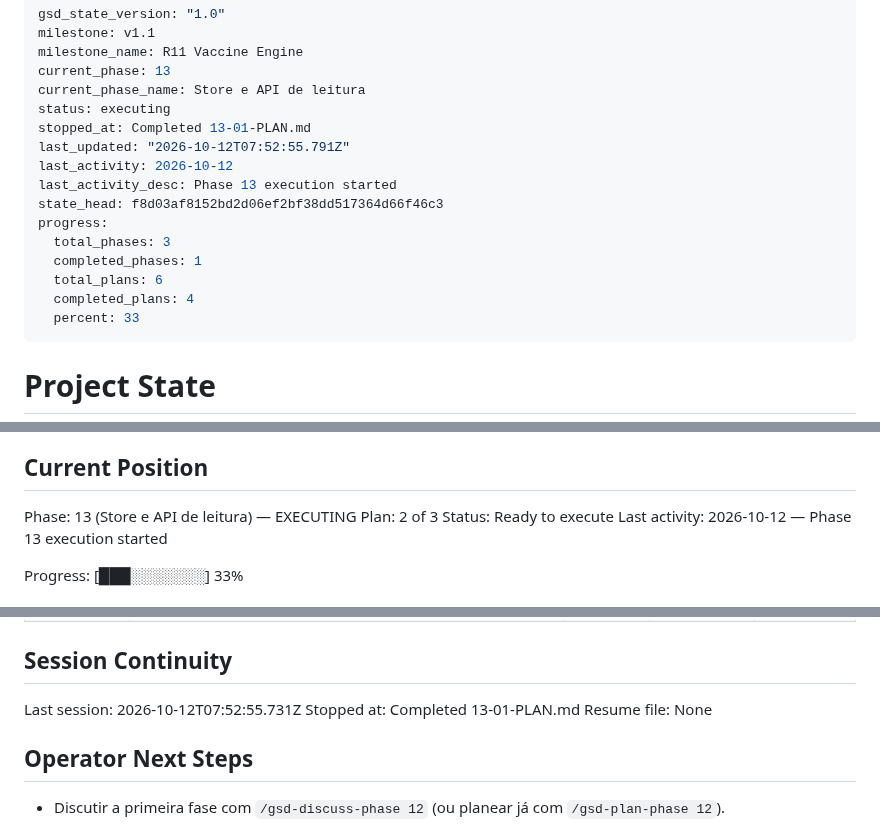
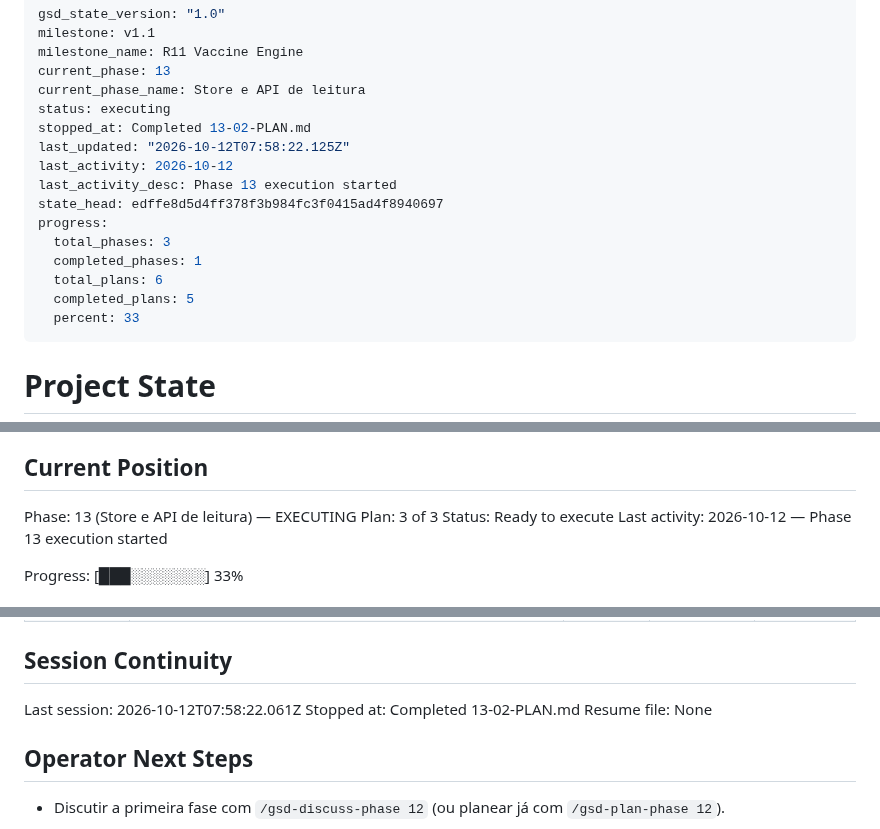
Before and after one commit to DrNOFX97/SentryLens, a Markdown page: .planning/STATE.md, 3 parts joined by grey strips. Rendered like a GitHub page.

Commit message:
docs(13-02): complete loop de background e estado do gerador plan

```diff
--- a/.planning/STATE.md
+++ b/.planning/STATE.md
@@ -5,16 +5,16 @@ milestone_name: R11 Vaccine Engine
 current_phase: 13
 current_phase_name: Store e API de leitura
 status: executing
-stopped_at: Completed 13-01-PLAN.md
-last_updated: "2026-10-12T07:52:55.791Z"
+stopped_at: Completed 13-02-PLAN.md
+last_updated: "2026-10-12T07:58:22.125Z"
 last_activity: 2026-10-12
 last_activity_desc: Phase 13 execution started
-state_head: f8d03af8152bd2d06ef2bf38dd517364d66f46c3
+state_head: edffe8d5d4ff378f3b984fc3f0415ad4f8940697
 progress:
   total_phases: 3
   completed_phases: 1
   total_plans: 6
-  completed_plans: 4
+  completed_plans: 5
   percent: 33
 ---
 
@@ -30,7 +30,7 @@ See: .planning/PROJECT.md (updated 2026-10-11)
 ## Current Position
 
 Phase: 13 (Store e API de leitura) — EXECUTING
-Plan: 2 of 3
+Plan: 3 of 3
 Status: Ready to execute
 Last activity: 2026-10-12 — Phase 13 execution started
 
@@ -96,8 +98,8 @@ Items acknowledged and deferred at milestone close, most recent first:
 
 ## Session Continuity
 
-Last session: 2026-10-12T07:52:55.731Z
-Stopped at: Completed 13-01-PLAN.md
+Last session: 2026-10-12T07:58:22.061Z
+Stopped at: Completed 13-02-PLAN.md
 Resume file: None
 
 ## Operator Next Steps
```
Also changed, not shown: other parts of .planning/STATE.md (+2 -0 lines), .planning/ROADMAP.md (+3 -3 lines), 1 other file.
